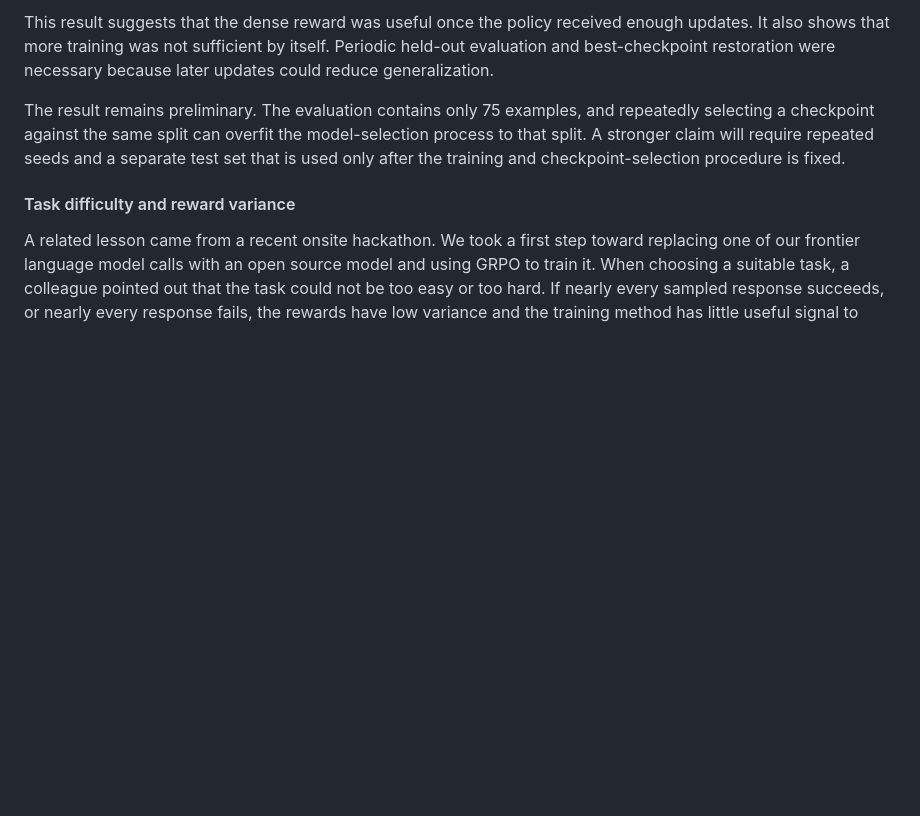
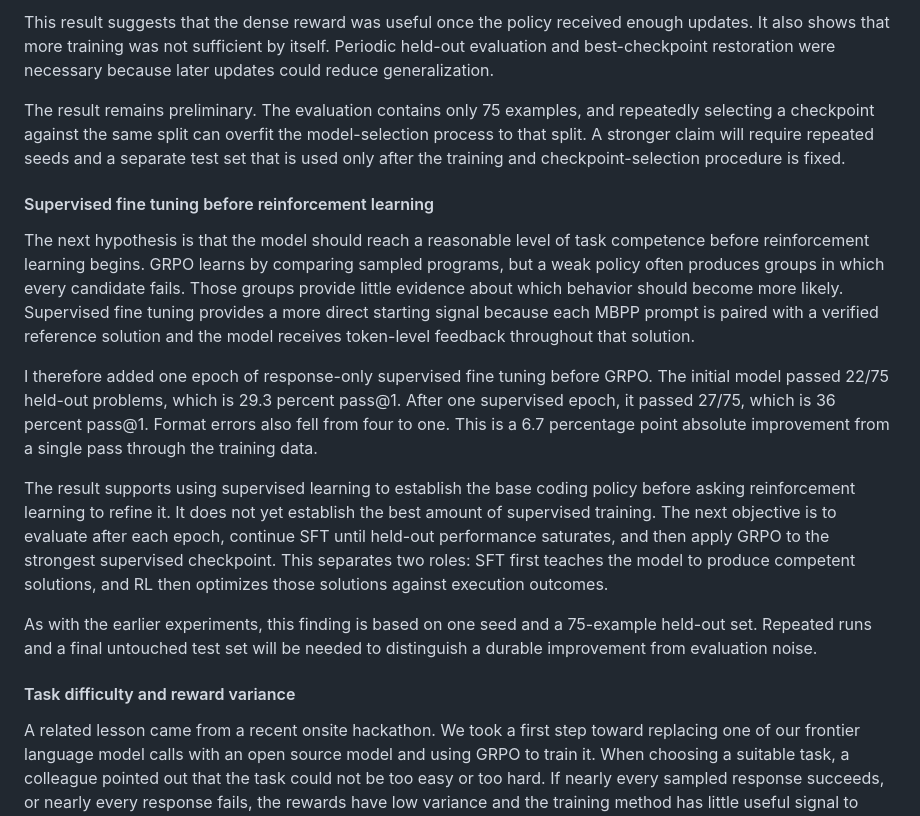
Before and after one commit to kunal-sinha-coding/personal-website, a Markdown page: blog/tiny_model_rl.md, the part around the change. Drawn GitHub-style; blank space fills up the shorter version.

Commit message:
Document SFT warm start finding

```diff
--- a/blog/tiny_model_rl.md
+++ b/blog/tiny_model_rl.md
@@ -93,6 +93,16 @@ This result suggests that the dense reward was useful once the policy received e
 
 The result remains preliminary. The evaluation contains only 75 examples, and repeatedly selecting a checkpoint against the same split can overfit the model-selection process to that split. A stronger claim will require repeated seeds and a separate test set that is used only after the training and checkpoint-selection procedure is fixed.
 
+#### Supervised fine tuning before reinforcement learning
+
+The next hypothesis is that the model should reach a reasonable level of task competence before reinforcement learning begins. GRPO learns by comparing sampled programs, but a weak policy often produces groups in which every candidate fails. Those groups provide little evidence about which behavior should become more likely. Supervised fine tuning provides a more direct starting signal because each MBPP prompt is paired with a verified reference solution and the model receives token-level feedback throughout that solution.
+
+I therefore added one epoch of response-only supervised fine tuning before GRPO. The initial model passed 22/75 held-out problems, which is 29.3 percent pass@1. After one supervised epoch, it passed 27/75, which is 36 percent pass@1. Format errors also fell from four to one. This is a 6.7 percentage point absolute improvement from a single pass through the training data.
+
+The result supports using supervised learning to establish the base coding policy before asking reinforcement learning to refine it. It does not yet establish the best amount of supervised training. The next objective is to evaluate after each epoch, continue SFT until held-out performance saturates, and then apply GRPO to the strongest supervised checkpoint. This separates two roles: SFT first teaches the model to produce competent solutions, and RL then optimizes those solutions against execution outcomes.
+
+As with the earlier experiments, this finding is based on one seed and a 75-example held-out set. Repeated runs and a final untouched test set will be needed to distinguish a durable improvement from evaluation noise.
+
 #### Task difficulty and reward variance
 
 A related lesson came from a recent onsite hackathon. We took a first step toward replacing one of our frontier language model calls with an open source model and using GRPO to train it. When choosing a suitable task, a colleague pointed out that the task could not be too easy or too hard. If nearly every sampled response succeeds, or nearly every response fails, the rewards have low variance and the training method has little useful signal to learn from.
```
